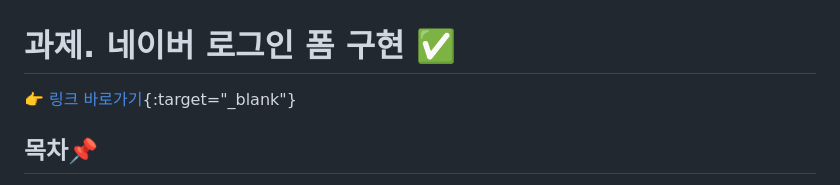
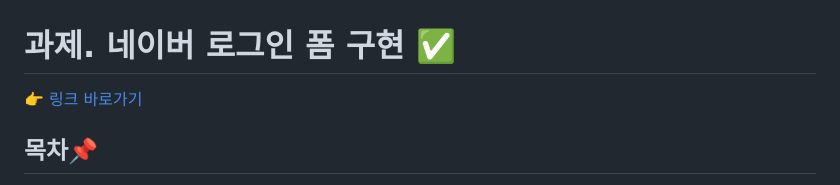
Before and after one commit to myeong-jae-hwi/homework, a Markdown page: md/login.md, the part around the change. Drawn GitHub-style.

```diff
--- a/md/login.md
+++ b/md/login.md
@@ -1,6 +1,6 @@
 # 과제. 네이버 로그인 폼 구현 ✅
 
-[👉 링크 바로가기](https://myeong-jae-hwi.github.io/homework/login/login.html){:target="_blank"}
+[👉 링크 바로가기](https://myeong-jae-hwi.github.io/homework/login/login.html)
 
 
 ## 목차📌
```
